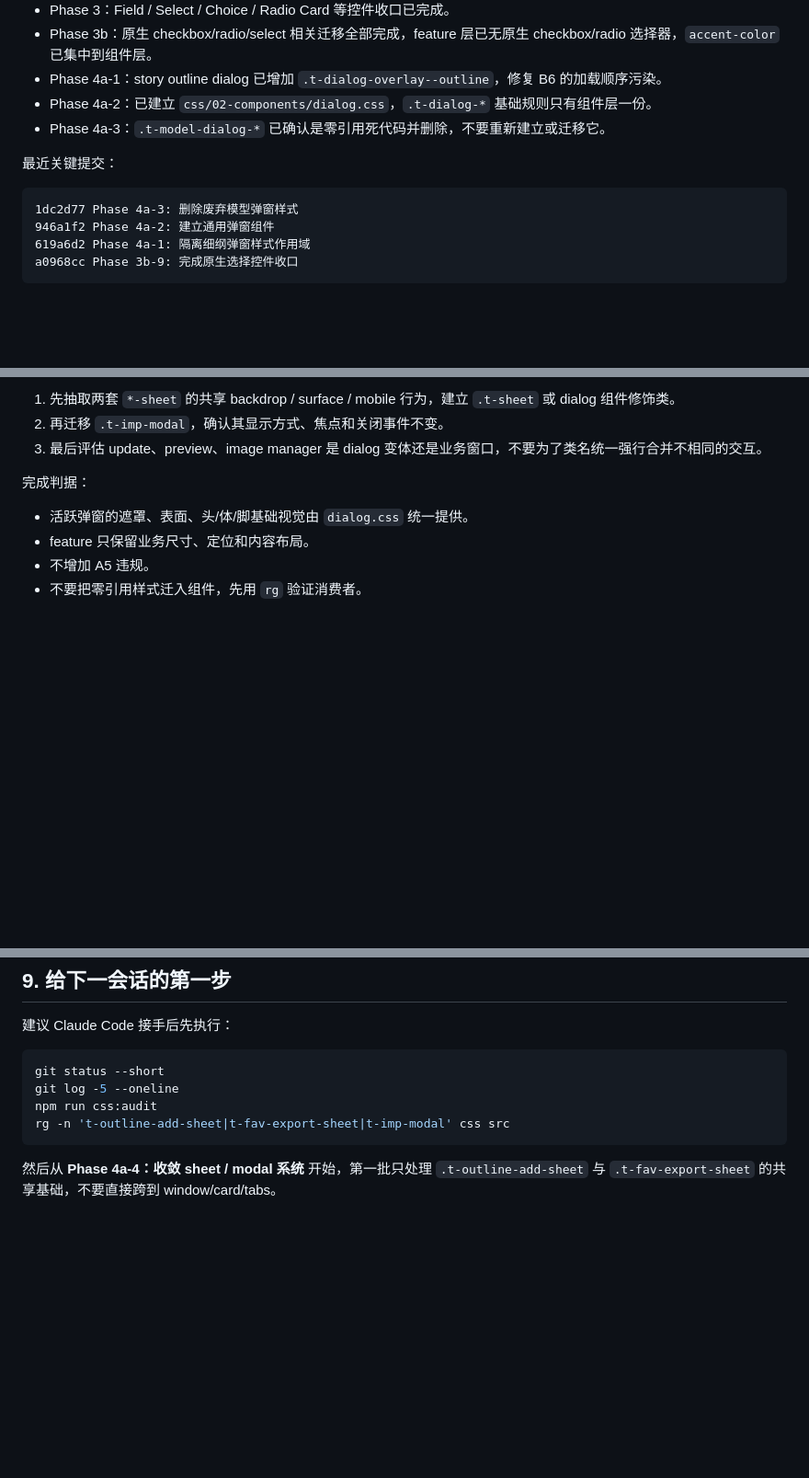
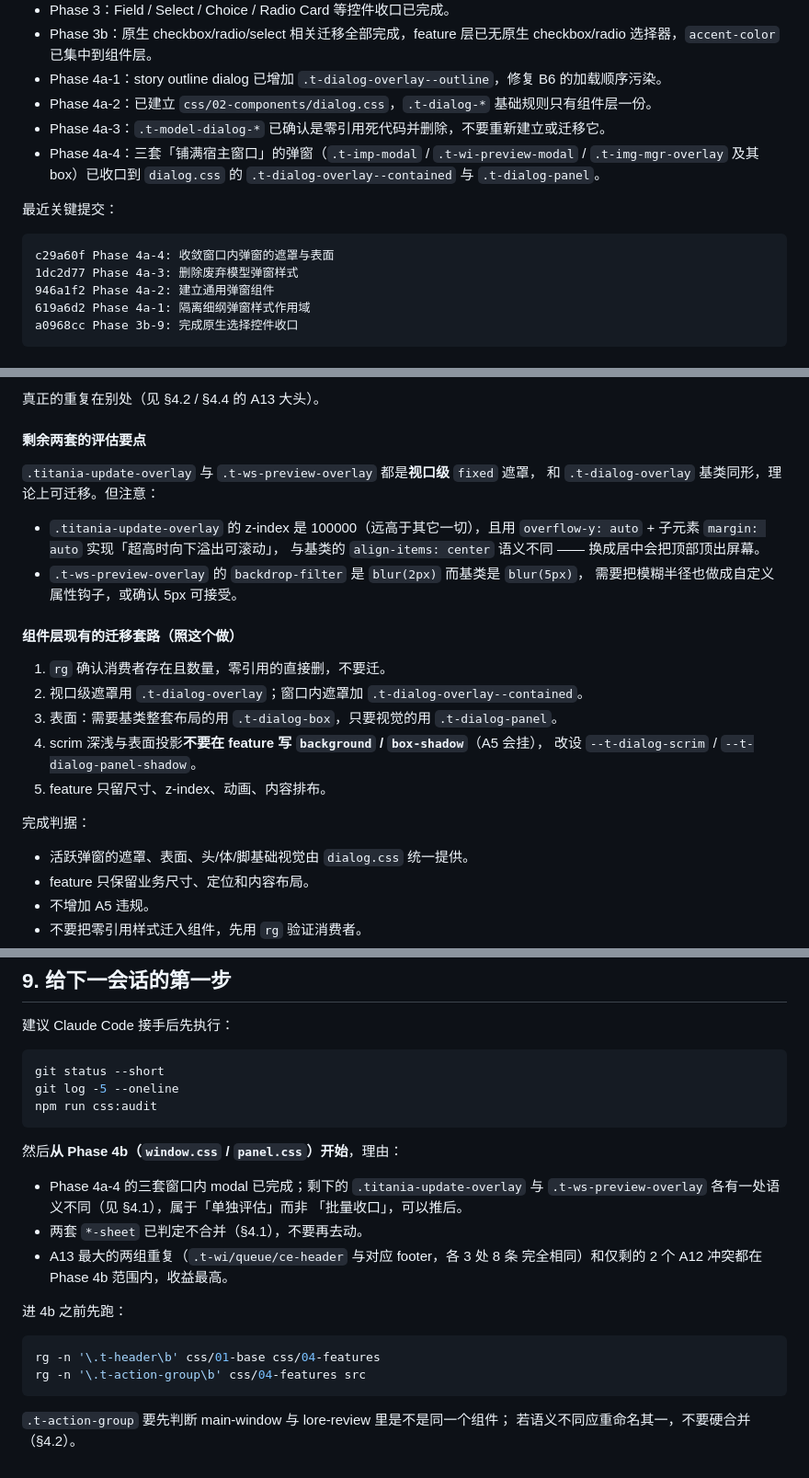
Before and after one commit to Titania-elf/echo-theater, a Markdown page: 未完成.md, 3 parts joined by grey strips. Shown at 92% size. Drawn GitHub-style; blank space fills up the shorter version.

````diff
--- a/未完成.md
+++ b/未完成.md
@@ -25,10 +25,14 @@
 - Phase 4a-1：story outline dialog 已增加 `.t-dialog-overlay--outline`，修复 B6 的加载顺序污染。
 - Phase 4a-2：已建立 `css/02-components/dialog.css`，`.t-dialog-*` 基础规则只有组件层一份。
 - Phase 4a-3：`.t-model-dialog-*` 已确认是零引用死代码并删除，不要重新建立或迁移它。
+- Phase 4a-4：三套「铺满宿主窗口」的弹窗（`.t-imp-modal` / `.t-wi-preview-modal` /
+  `.t-img-mgr-overlay` 及其 box）已收口到 `dialog.css` 的
+  `.t-dialog-overlay--contained` 与 `.t-dialog-panel`。
 
 最近关键提交：
 
 ```text
+c29a60f Phase 4a-4: 收敛窗口内弹窗的遮罩与表面
 1dc2d77 Phase 4a-3: 删除废弃模型弹窗样式
 946a1f2 Phase 4a-2: 建立通用弹窗组件
 619a6d2 Phase 4a-1: 隔离细纲弹窗样式作用域
@@ -148,7 +202,25 @@ Windows 沙箱内 `npm run build` 可能因 esbuild `spawn EPERM` 失败。这
 
-1. 先抽取两套 `*-sheet` 的共享 backdrop / surface / mobile 行为，建立 `.t-sheet` 或 dialog 组件修饰类。
-2. 再迁移 `.t-imp-modal`，确认其显示方式、焦点和关闭事件不变。
-3. 最后评估 update、preview、image manager 是 dialog 变体还是业务窗口，不要为了类名统一强行合并不相同的交互。
+真正的重复在别处（见 §4.2 / §4.4 的 A13 大头）。
+
+#### 剩余两套的评估要点
+
+`.titania-update-overlay` 与 `.t-ws-preview-overlay` 都是**视口级** `fixed` 遮罩，
+和 `.t-dialog-overlay` 基类同形，理论上可迁移。但注意：
+
+- `.titania-update-overlay` 的 z-index 是 100000（远高于其它一切），且用
+  `overflow-y: auto` + 子元素 `margin: auto` 实现「超高时向下溢出可滚动」，
+  与基类的 `align-items: center` 语义不同 —— 换成居中会把顶部顶出屏幕。
+- `.t-ws-preview-overlay` 的 `backdrop-filter` 是 `blur(2px)` 而基类是 `blur(5px)`，
+  需要把模糊半径也做成自定义属性钩子，或确认 5px 可接受。
+
+#### 组件层现有的迁移套路（照这个做）
+
+1. `rg` 确认消费者存在且数量，零引用的直接删，不要迁。
+2. 视口级遮罩用 `.t-dialog-overlay`；窗口内遮罩加 `.t-dialog-overlay--contained`。
+3. 表面：需要基类整套布局的用 `.t-dialog-box`，只要视觉的用 `.t-dialog-panel`。
+4. scrim 深浅与表面投影**不要在 feature 写 `background` / `box-shadow`**（A5 会挂），
+   改设 `--t-dialog-scrim` / `--t-dialog-panel-shadow`。
+5. feature 只留尺寸、z-index、动画、内容排布。
 
 完成判据：
 
@@ -340,7 +412,23 @@ Phase 5 完成后再做，不要提前创建浅色主题掩盖硬编码问题。
 git status --short
 git log -5 --oneline
 npm run css:audit
-rg -n 't-outline-add-sheet|t-fav-export-sheet|t-imp-modal' css src
 ```
 
-然后从 **Phase 4a-4：收敛 sheet / modal 系统** 开始，第一批只处理 `.t-outline-add-sheet` 与 `.t-fav-export-sheet` 的共享基础，不要直接跨到 window/card/tabs。
+然后**从 Phase 4b（`window.css` / `panel.css`）开始**，理由：
+
+- Phase 4a-4 的三套窗口内 modal 已完成；剩下的 `.titania-update-overlay` 与
+  `.t-ws-preview-overlay` 各有一处语义不同（见 §4.1），属于「单独评估」而非
+  「批量收口」，可以推后。
+- 两套 `*-sheet` 已判定不合并（§4.1），不要再去动。
+- A13 最大的两组重复（`.t-wi/queue/ce-header` 与对应 footer，各 3 处 8 条
+  完全相同）和仅剩的 2 个 A12 冲突都在 Phase 4b 范围内，收益最高。
+
+进 4b 之前先跑：
+
+```powershell
+rg -n '\.t-header\b' css/01-base css/04-features
+rg -n '\.t-action-group\b' css/04-features src
+```
+
+`.t-action-group` 要先判断 main-window 与 lore-review 里是不是同一个组件；
+若语义不同应重命名其一，不要硬合并（§4.2）。
````
Also changed, not shown: other parts of 未完成.md (+65 -15 lines).
